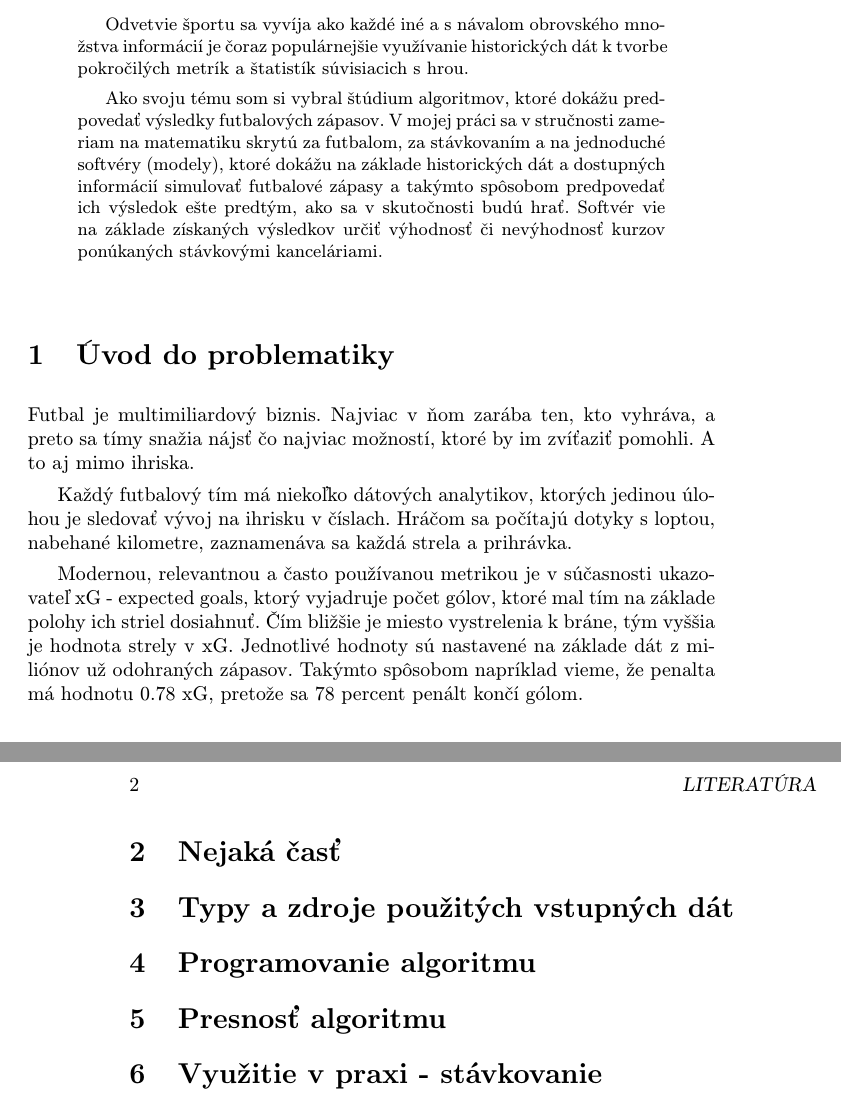
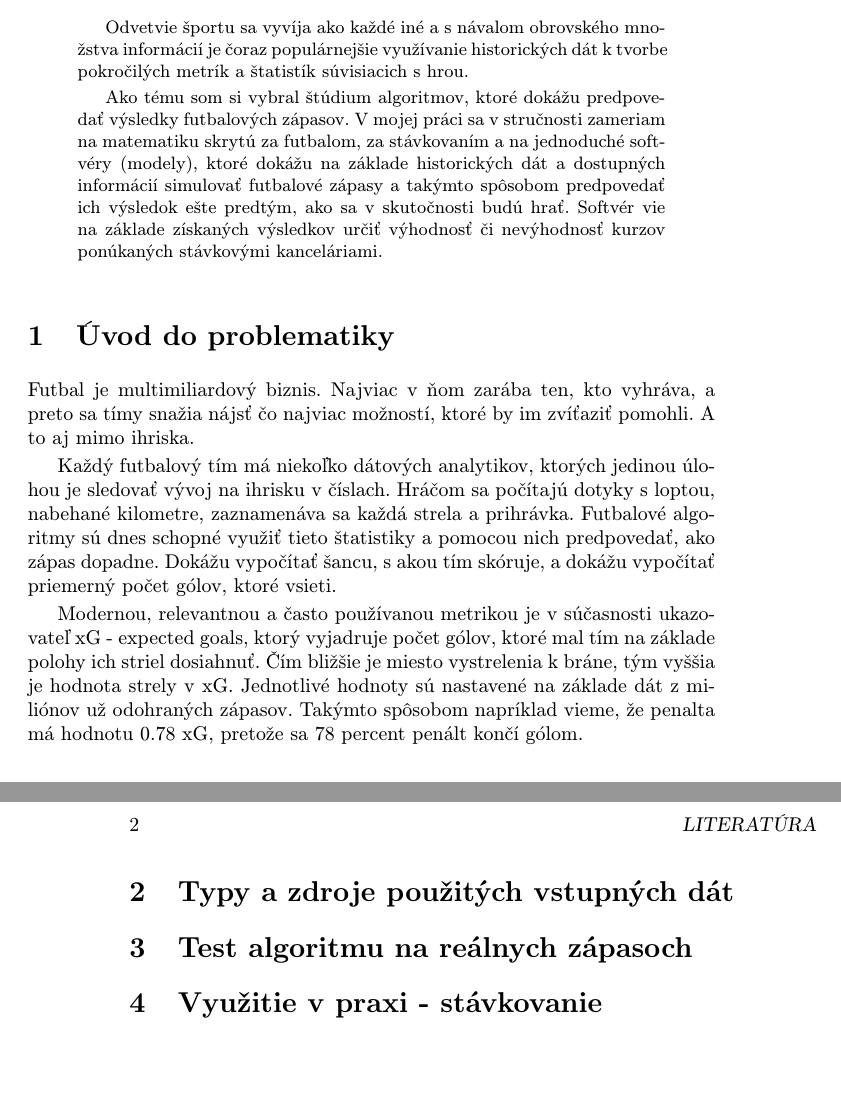
Before and after one commit to xgabora/MIP-Semestralka, a LaTeX paper (clanok.tex): two parts of pages 1 and 2 of 2, joined at a grey line, cut so that both start at the same text, the shorter picture padded with empty space. Compiled offline with pdfLaTeX.

Commit message:
aktualizovany uvod

```diff
--- a/clanok.tex
+++ b/clanok.tex
@@ -31,27 +31,21 @@
 \begin{abstract}
 Odvetvie športu sa vyvíja ako každé iné a s návalom obrovského množstva informácií je čoraz populárnejšie využívanie historických dát k tvorbe pokročilých metrík a štatistík súvisiacich s hrou.
 
-Ako svoju tému som si vybral štúdium algoritmov, ktoré dokážu predpovedať výsledky futbalových zápasov. V mojej práci sa v stručnosti zameriam na matematiku skrytú za futbalom, za stávkovaním a na jednoduché softvéry (modely), ktoré dokážu na základe historických dát a dostupných informácií simulovať futbalové zápasy a takýmto spôsobom predpovedať ich výsledok ešte predtým, ako sa v skutočnosti budú hrať. Softvér vie na základe získaných výsledkov určiť výhodnosť či nevýhodnosť kurzov ponúkaných stávkovými kanceláriami.
+Ako tému som si vybral štúdium algoritmov, ktoré dokážu predpovedať výsledky futbalových zápasov. V mojej práci sa v stručnosti zameriam na matematiku skrytú za futbalom, za stávkovaním a na jednoduché softvéry (modely), ktoré dokážu na základe historických dát a dostupných informácií simulovať futbalové zápasy a takýmto spôsobom predpovedať ich výsledok ešte predtým, ako sa v skutočnosti budú hrať. Softvér vie na základe získaných výsledkov určiť výhodnosť či nevýhodnosť kurzov ponúkaných stávkovými kanceláriami.
 
 \end{abstract}
-
-
 
 \section{Úvod do problematiky}
 
 Futbal je multimiliardový biznis. Najviac v ňom zarába ten, kto vyhráva, a preto sa tímy snažia nájsť čo najviac možností, ktoré by im zvíťaziť pomohli. A to aj mimo ihriska.
 
-Každý futbalový tím má niekoľko dátových analytikov, ktorých jedinou úlohou je sledovať vývoj na ihrisku v číslach. Hráčom sa počítajú dotyky s loptou, nabehané kilometre, zaznamenáva sa každá strela a prihrávka.
+Každý futbalový tím má niekoľko dátových analytikov, ktorých jedinou úlohou je sledovať vývoj na ihrisku v číslach. Hráčom sa počítajú dotyky s loptou, nabehané kilometre, zaznamenáva sa každá strela a prihrávka. Futbalové algoritmy sú dnes schopné využiť tieto štatistiky a pomocou nich predpovedať, ako zápas dopadne. Dokážu vypočítať šancu, s akou tím skóruje, a dokážu vypočítať priemerný počet gólov, ktoré vsieti.
 
 Modernou, relevantnou a často používanou metrikou je v súčasnosti ukazovateľ xG - expected goals, ktorý vyjadruje počet gólov, ktoré mal tím na základe polohy ich striel dosiahnuť. Čím bližšie je miesto vystrelenia k bráne, tým vyššia je hodnota strely v xG. Jednotlivé hodnoty sú nastavené na základe dát z miliónov už odohraných zápasov. Takýmto spôsobom napríklad vieme, že penalta má hodnotu 0.78 xG, pretože sa 78 percent penált končí gólom.
 
-\section{Nejaká časť}
-
 \section{Typy a zdroje použitých vstupných dát}
 
-\section{Programovanie algoritmu}
-
-\section{Presnosť algoritmu}
+\section{Test algoritmu na reálnych zápasoch}
 
 \section{Využitie v praxi - stávkovanie}
 
```
